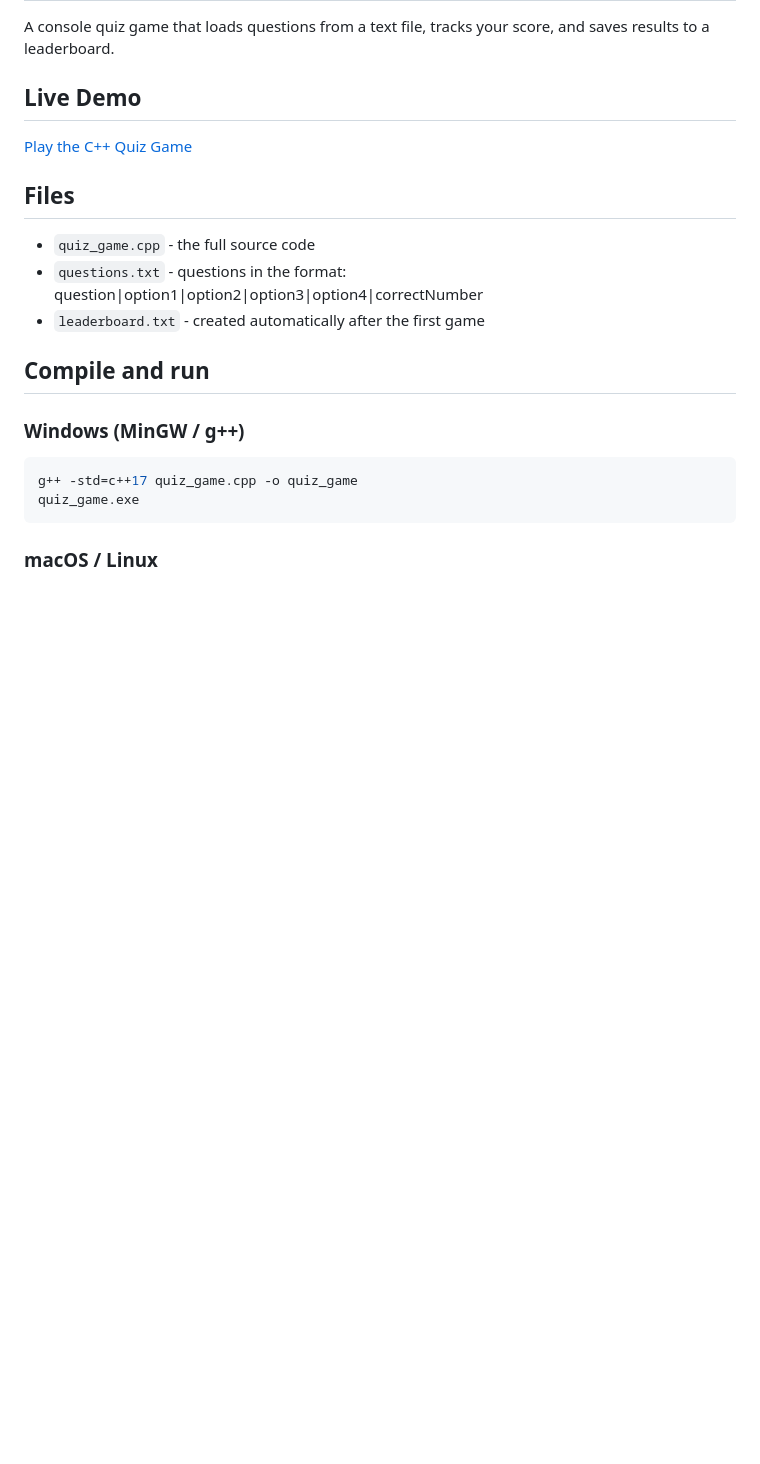
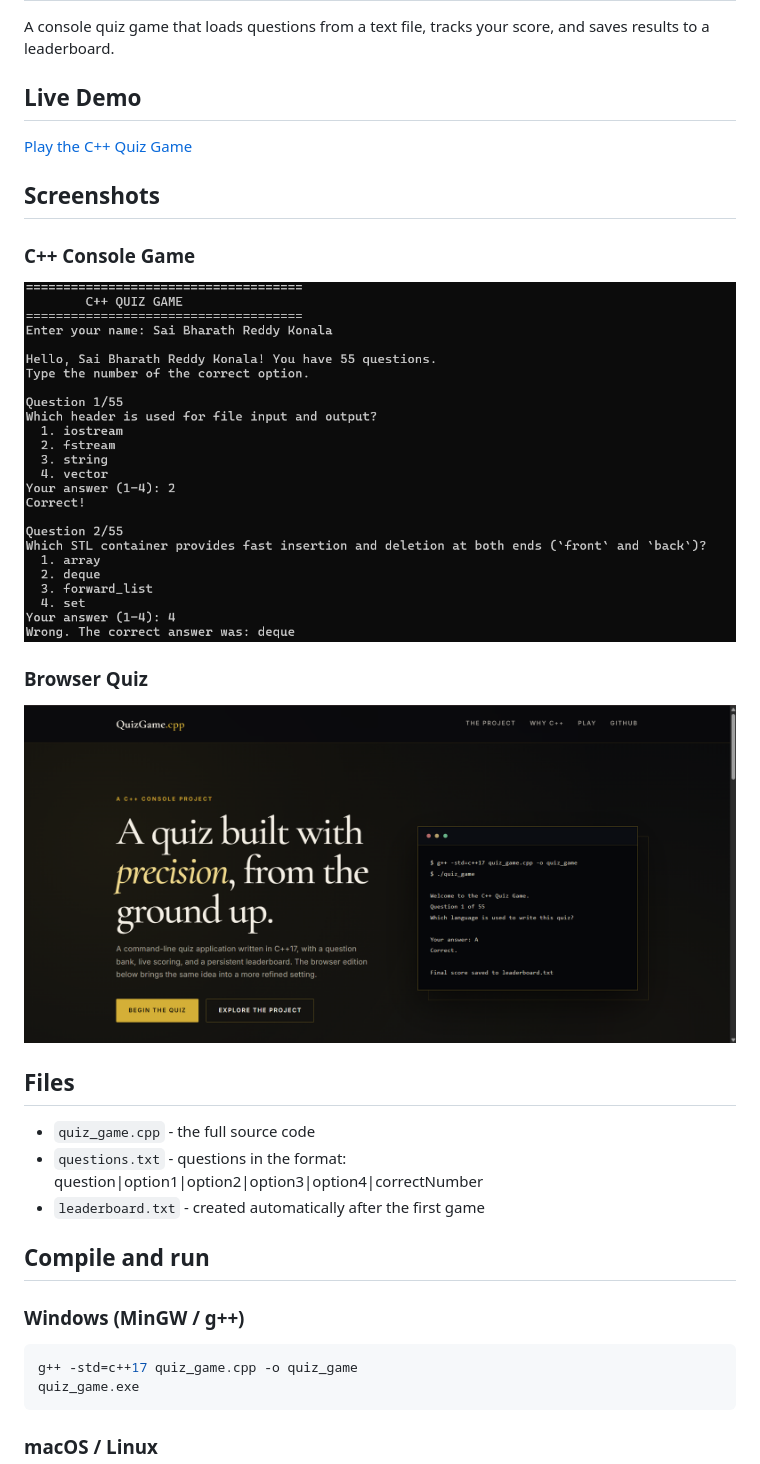
Before and after one commit to saibharathreddykonala2558/quiz-game-system, a Markdown page: README.md, the part around the change. Drawn GitHub-style; pictures changed too: screenshots/terminal.png (added), screenshots/website.png (added); blank space fills up the shorter version.

Commit message:
Add project screenshots to README

```diff
--- a/README.md
+++ b/README.md
@@ -5,6 +5,16 @@ A console quiz game that loads questions from a text file, tracks your score, an
 ## Live Demo
 
 [Play the C++ Quiz Game](https://saibharathreddykonala2558.github.io/quiz-game-system/)
+
+## Screenshots
+
+### C++ Console Game
+
+![C++ Quiz Game terminal](screenshots/terminal.png)
+
+### Browser Quiz
+
+![C++ Quiz Website](screenshots/website.png)
 
 ## Files
 
```
